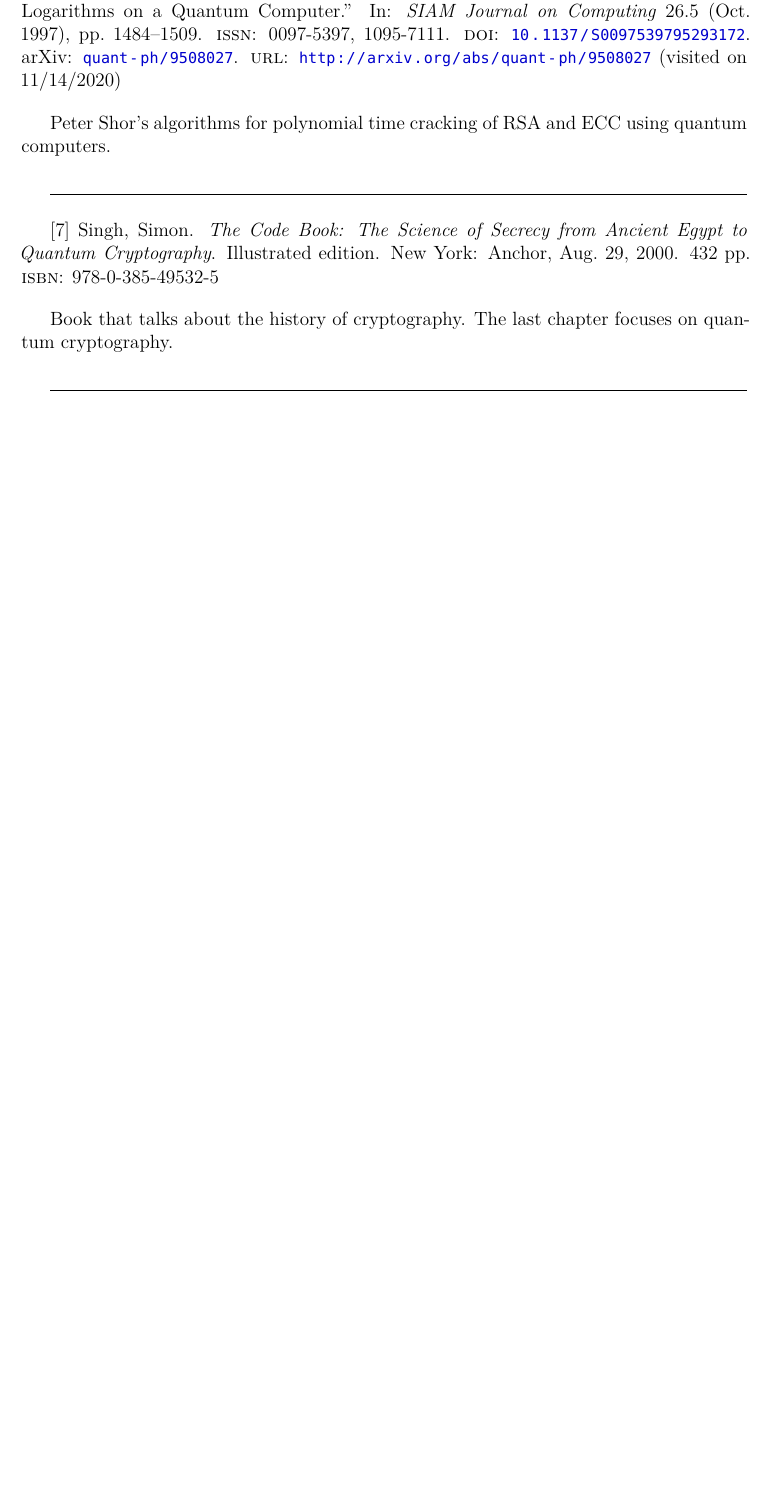
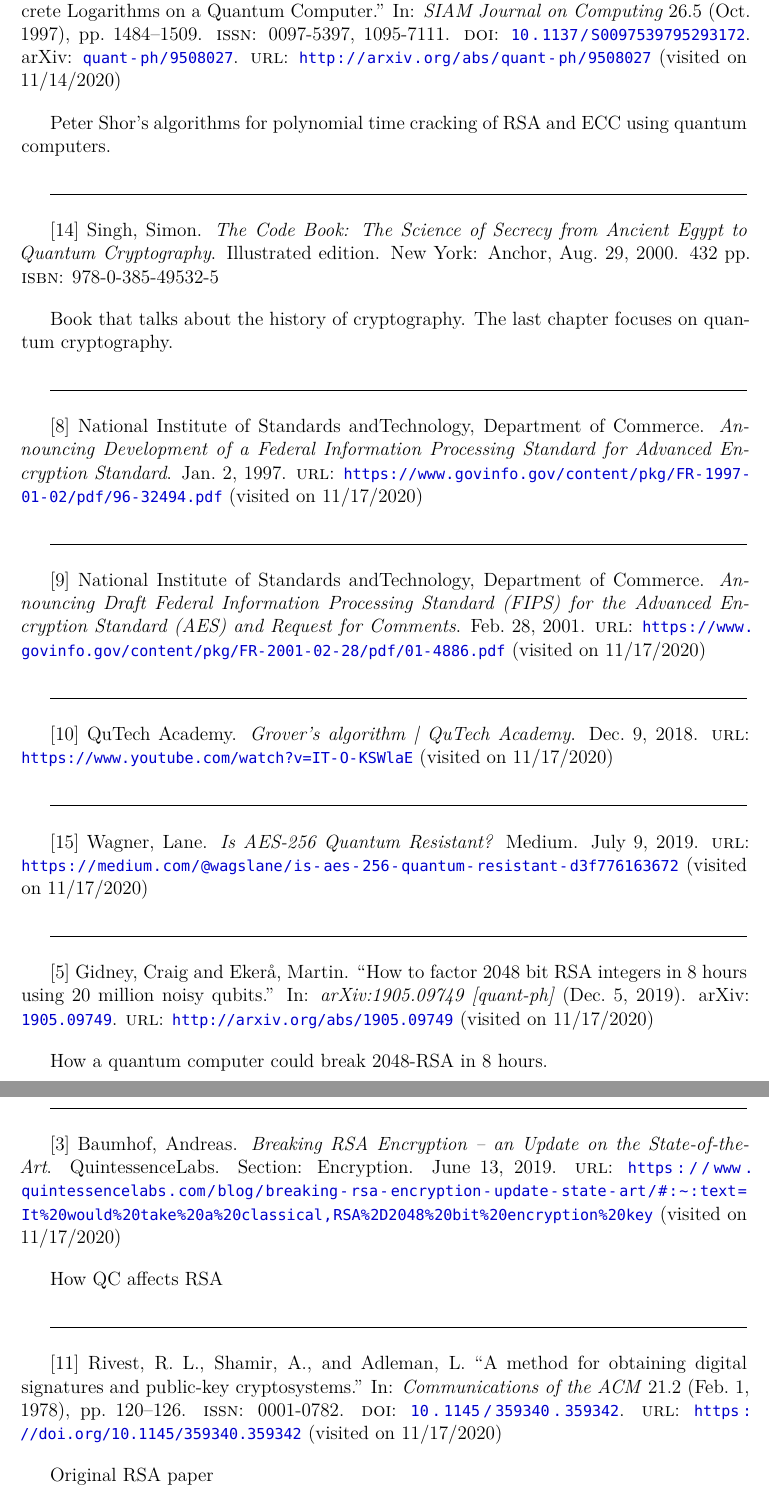
Before and after one commit to Leixb/UPC-GCS_QuantumComputing, a LaTeX document (main.tex, which reads biblio_albert.bib, biblio_victor.bib): part of page 18 of 19 before the commit and two parts of pages 18 and 19 of 21 after it, the two joined at a grey line, cut so that both start at the same text, the shorter picture padded with empty space. Compiled offline with XeLaTeX.

Commit message:
More biblio

```diff
--- /dev/null
+++ b/biblio_albert.bib
@@ -0,0 +1,13 @@
+
+@article{rivest_method_1978,
+	title = {A method for obtaining digital signatures and public-key cryptosystems},
+	volume = {21},
+	issn = {0001-0782},
+	url = {https://doi.org/10.1145/359340.359342},
+	doi = {10.1145/359340.359342},
+	abstract = {An encryption method is presented with the novel property that publicly revealing an encryption key does not thereby reveal the corresponding decryption key. This has two important consequences: (1) Couriers or other secure means are not needed to transmit keys, since a message can be enciphered using an encryption key publicly revealed by the intented recipient. Only he can decipher the message, since only he knows the corresponding decryption key. (2) A message can be “signed” using a privately held decryption key. Anyone can verify this signature using the corresponding publicly revealed encryption key. Signatures cannot be forged, and a signer cannot later deny the validity of his signature. This has obvious applications in “electronic mail” and “electronic funds transfer” systems. A message is encrypted by representing it as a number M, raising M to a publicly specified power e, and then taking the remainder when the result is divided by the publicly specified product, n, of two large secret primer numbers p and q. Decryption is similar; only a different, secret, power d is used, where e * d ≡ 1(mod (p - 1) * (q - 1)). The security of the system rests in part on the difficulty of factoring the published divisor, n.},
+	pages = {120--126},
+	number = {2},
+	journaltitle = {Communications of the {ACM}},
+	shortjournal = {Commun. {ACM}},
+	author = {Rivest, R. L. and Shamir, A. and Adleman, L.},
@@ -0,0 +31,4 @@
+	title = {Breaking {RSA} Encryption – an Update on the State-of-the-Art},
+	url = {https://www.quintessencelabs.com/blog/breaking-rsa-encryption-update-state-art/#:~:text=It%20would%20take%20a%20classical,RSA%2D2048%20bit%20encryption%20key},
+	abstract = {You've heard me rambling about Quantum Computers and the impact they will have on cryptography. Probably the biggest and most well-known impact is that they wil},
+	titleaddon = {{QuintessenceLabs}},
@@ -0,0 +44,8 @@
+	title = {How to factor 2048 bit {RSA} integers in 8 hours using 20 million noisy qubits},
+	url = {http://arxiv.org/abs/1905.09749},
+	abstract = {We significantly reduce the cost of factoring integers and computing discrete logarithms in finite fields on a quantum computer by combining techniques from Shor 1994, Griffiths-Niu 1996, Zalka 2006, Fowler 2012, Eker\{{\textbackslash}aa\}-H\{{\textbackslash}aa\}stad 2017, Eker\{{\textbackslash}aa\} 2017, Eker\{{\textbackslash}aa\} 2018, Gidney-Fowler 2019, Gidney 2019. We estimate the approximate cost of our construction using plausible physical assumptions for large-scale superconducting qubit platforms: a planar grid of qubits with nearest-neighbor connectivity, a characteristic physical gate error rate of \$10{\textasciicircum}\{-3\}\$, a surface code cycle time of 1 microsecond, and a reaction time of 10 microseconds. We account for factors that are normally ignored such as noise, the need to make repeated attempts, and the spacetime layout of the computation. When factoring 2048 bit {RSA} integers, our construction's spacetime volume is a hundredfold less than comparable estimates from earlier works (Fowler et al. 2012, Gheorghiu et al. 2019). In the abstract circuit model (which ignores overheads from distillation, routing, and error correction) our construction uses \$3 n + 0.002 n {\textbackslash}lg n\$ logical qubits, \$0.3 n{\textasciicircum}3 + 0.0005 n{\textasciicircum}3 {\textbackslash}lg n\$ Toffolis, and \$500 n{\textasciicircum}2 + n{\textasciicircum}2 {\textbackslash}lg n\$ measurement depth to factor \$n\$-bit {RSA} integers. We quantify the cryptographic implications of our work, both for {RSA} and for schemes based on the {DLP} in finite fields.},
+	journaltitle = {{arXiv}:1905.09749 [quant-ph]},
+	author = {Gidney, Craig and Ekerå, Martin},
+	urldate = {2020-11-17},
+	date = {2019-12-05},
+	eprinttype = {arxiv},
--- /dev/null
+++ b/biblio_victor.bib
@@ -0,0 +1,6 @@
+
+@online{wagner_is_2019,
+	title = {Is {AES}-256 Quantum Resistant?},
+	url = {https://medium.com/@wagslane/is-aes-256-quantum-resistant-d3f776163672},
+	abstract = {With quantum computers getting more powerful every year, many worry about the safety of modern encryption standards. As quantum computers…},
+	titleaddon = {Medium},
@@ -0,0 +15,2 @@
+	title = {Grover's algorithm {\textbar} {QuTech} Academy},
+	url = {https://www.youtube.com/watch?v=IT-O-KSWlaE},
@@ -0,0 +27,4 @@
+@misc{national_institute_of_standards_andtechnology_announcing_2001,
+	title = {Announcing Draft Federal Information Processing Standard ({FIPS}) for the Advanced Encryption Standard ({AES}) and Request for Comments},
+	url = {https://www.govinfo.gov/content/pkg/FR-2001-02-28/pdf/01-4886.pdf},
+	author = {National Institute of Standards {andTechnology}, Department of Commerce},
@@ -0,0 +36,4 @@
+@misc{national_institute_of_standards_andtechnology_announcing_1997,
+	title = {Announcing Development of a Federal Information Processing Standard for Advanced Encryption Standard},
+	url = {https://www.govinfo.gov/content/pkg/FR-1997-01-02/pdf/96-32494.pdf},
+	author = {National Institute of Standards {andTechnology}, Department of Commerce},
--- a/main.tex
+++ b/main.tex
@@ -3,6 +3,8 @@
 \usepackage{dsfont}
 
 \addbibresource{biblio_aleix.bib}
+\addbibresource{biblio_victor.bib}
+\addbibresource{biblio_albert.bib}
 
 \title{
     GCS - Quantum Computing Report
@@ -515,6 +517,38 @@ small integrated devices with low memory.
     on quantum cryptography.
 }
 
+% VICTOR
+
+\explainedcite{national_institute_of_standards_andtechnology_announcing_1997}{
+}
+
+\explainedcite{national_institute_of_standards_andtechnology_announcing_2001}{
+}
+
+\explainedcite{qutech_academy_grovers_2018}{
+}
+
+\explainedcite{wagner_is_2019}{
+}
+
+% ALBERT
+
+\explainedcite{gidney_how_2019}{
+    How a quantum computer could break 2048-RSA in 8 hours.
+}
+
+\explainedcite{andreas_baumhof_breaking_2019}{
+    How QC affects RSA
+}
+
+\explainedcite{rivest_method_1978}{
+    Original RSA paper
+}
+
+\explainedcite{kelly_rsa_2009}{
+    History of RSA
+}
+
 
 \pagebreak
 
```
Also changed, not shown: biblio_albert.bib (31 more changed lines), biblio_victor.bib (27 more changed lines).
